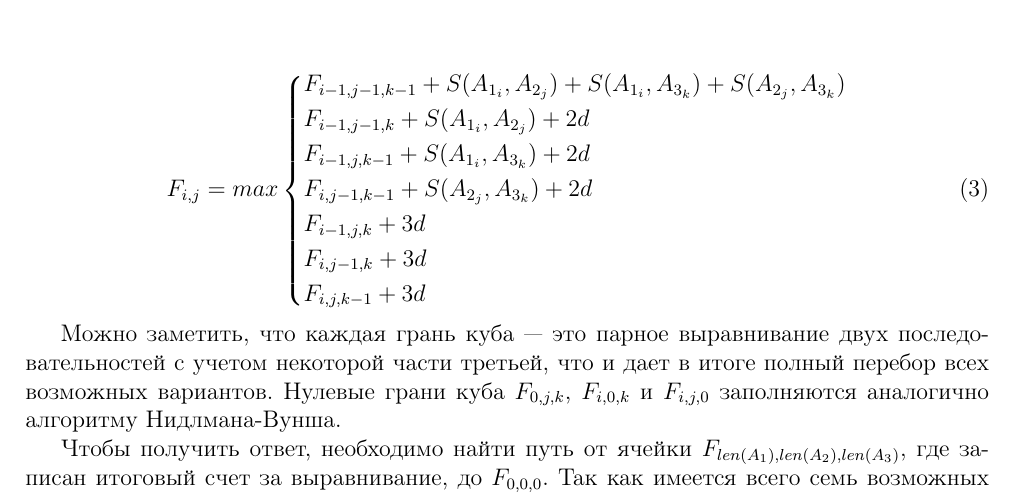
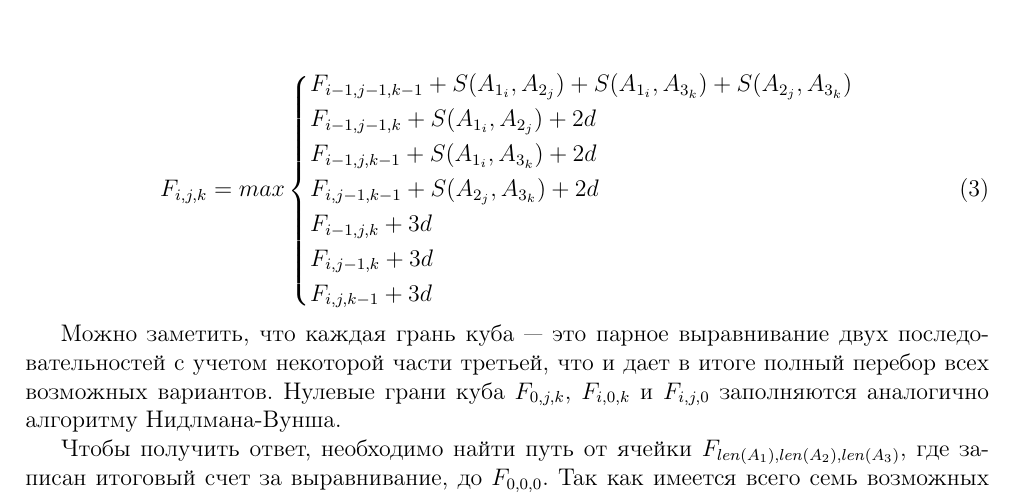
Before and after one commit to BioInfoTools/MACSE, a LaTeX thesis (Documentation/DiplomProject.tex, which reads Documentation/Chapter1.tex): part of page 10 of 15, cut so that both start at the same text. Compiled offline with pdfLaTeX.

Commit message:
- опечатки

```diff
--- a/Documentation/Chapter1.tex
+++ b/Documentation/Chapter1.tex
@@ -89,7 +89,7 @@ F_{i,j} = max\left\{
 \end{figure}
 
 \begin{equation}\label{eq:CubeAlign}
-F_{i,j} = max\left\{
+F_{i,j,k} = max\left\{
 	\begin{aligned}
 		& F_{i-1,j-1,k-1} + S(A_{1_i},A_{2_j}) + S(A_{1_i},A_{3_k}) + S(A_{2_j},A_{3_k})\\
 		& F_{i-1,j-1,k} + S(A_{1_i},A_{2_j}) + 2d\\
```
Also changed, not shown: Documentation/DiplomProject.pdf, Documentation/presentation/presentation.pdf (added), 2 other files.
